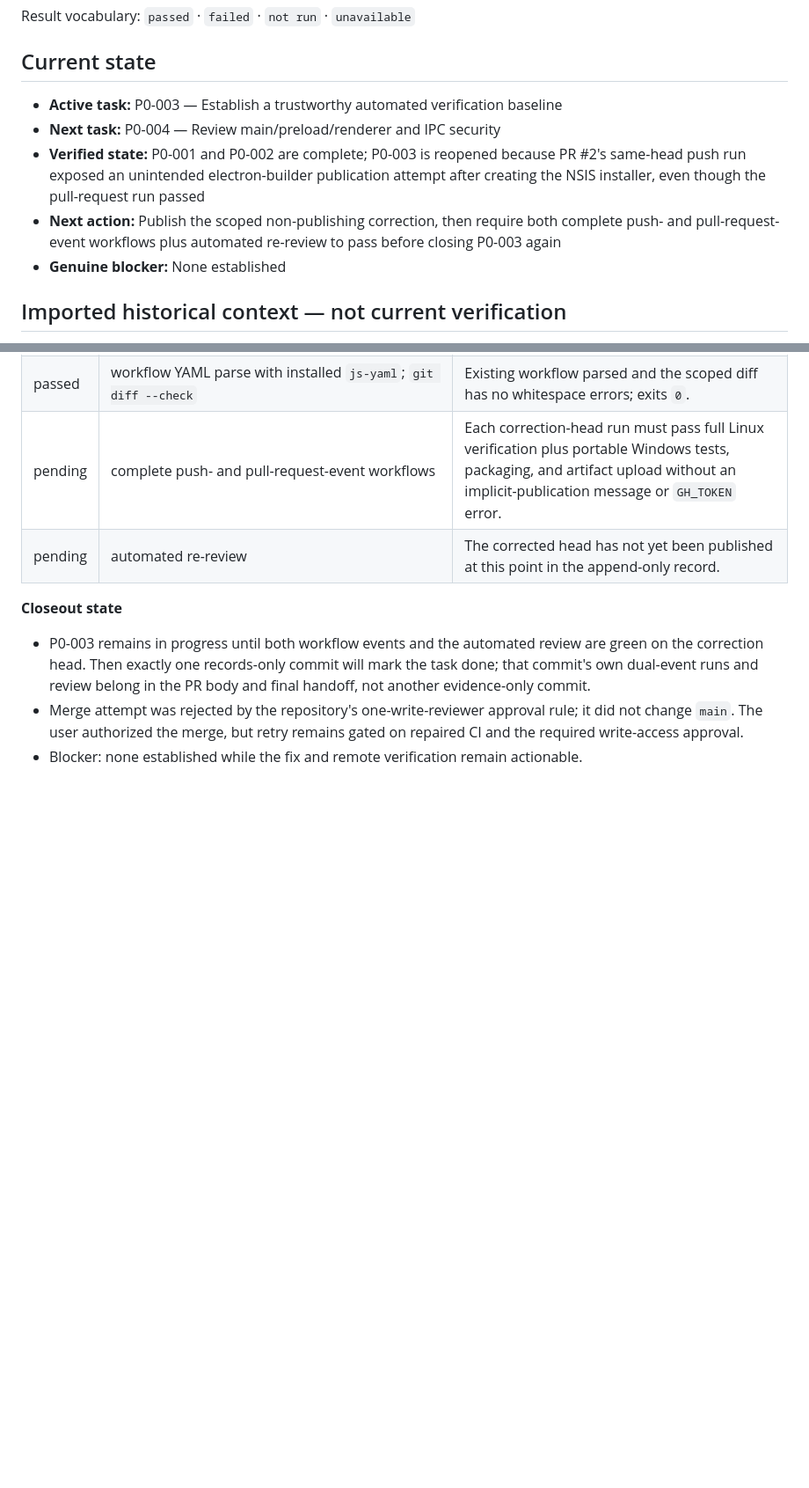
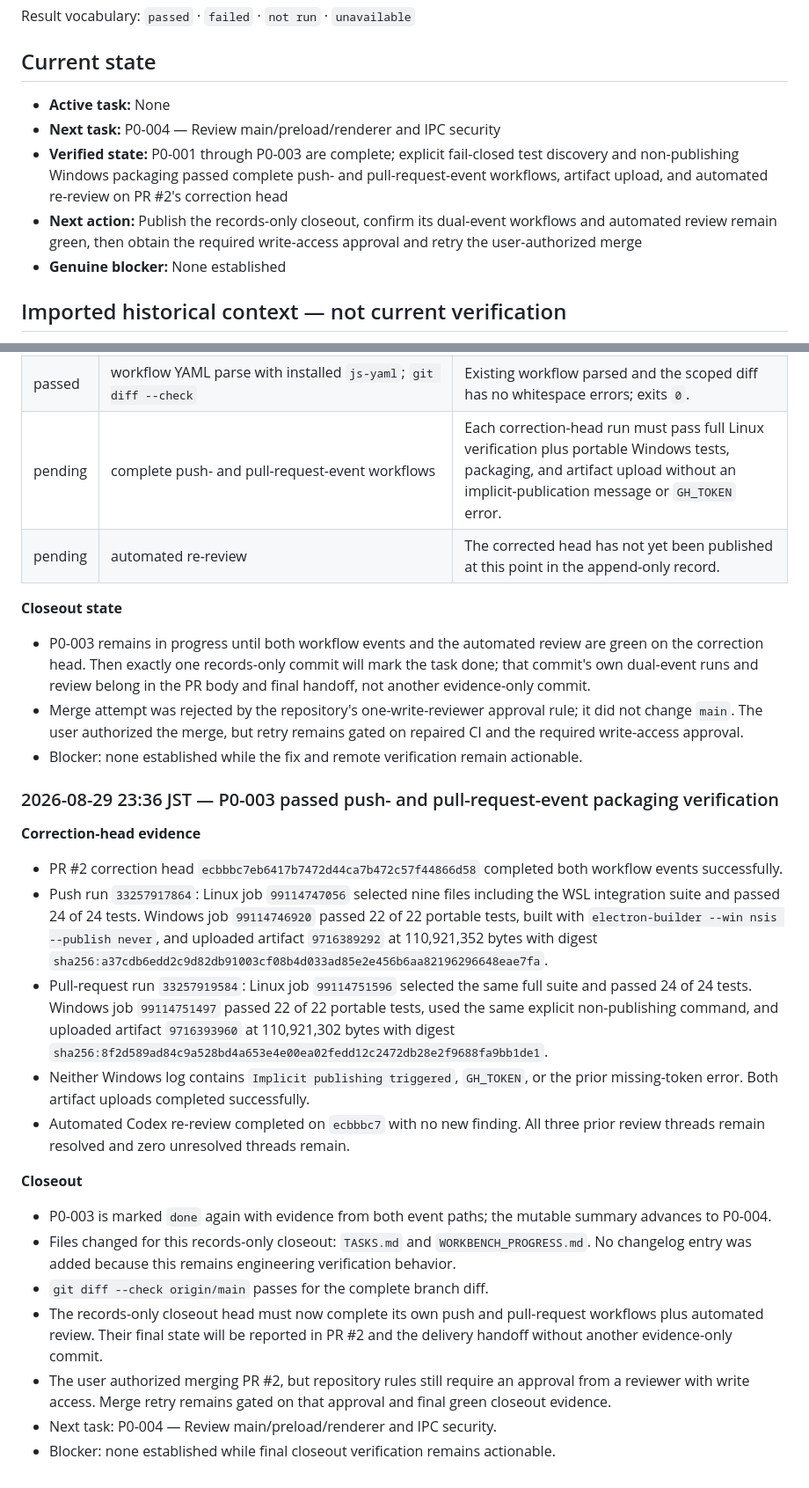
Before and after one commit to beautysamurai/workbench, a Markdown page: WORKBENCH_PROGRESS.md, 2 parts joined by grey strips. Shown at 88% size. Rendered like a GitHub page; blank space fills up the shorter version.

Commit message:
Complete dual-event verification baseline

```diff
--- a/WORKBENCH_PROGRESS.md
+++ b/WORKBENCH_PROGRESS.md
@@ -6,10 +6,10 @@ Result vocabulary: `passed` · `failed` · `not run` · `unavailable`
 
 ## Current state
 
-- **Active task:** P0-003 — Establish a trustworthy automated verification baseline
+- **Active task:** None
 - **Next task:** P0-004 — Review main/preload/renderer and IPC security
-- **Verified state:** P0-001 and P0-002 are complete; P0-003 is reopened because PR #2's same-head push run exposed an unintended electron-builder publication attempt after creating the NSIS installer, even though the pull-request run passed
-- **Next action:** Publish the scoped non-publishing correction, then require both complete push- and pull-request-event workflows plus automated re-review to pass before closing P0-003 again
+- **Verified state:** P0-001 through P0-003 are complete; explicit fail-closed test discovery and non-publishing Windows packaging passed complete push- and pull-request-event workflows, artifact upload, and automated re-review on PR #2's correction head
+- **Next action:** Publish the records-only closeout, confirm its dual-event workflows and automated review remain green, then obtain the required write-access approval and retry the user-authorized merge
 - **Genuine blocker:** None established
 
 ## Imported historical context — not current verification
@@ -483,3 +483,23 @@ Append new entries below this heading. Keep commands and outcomes exact; concise
 - P0-003 remains in progress until both workflow events and the automated review are green on the correction head. Then exactly one records-only commit will mark the task done; that commit's own dual-event runs and review belong in the PR body and final handoff, not another evidence-only commit.
 - Merge attempt was rejected by the repository's one-write-reviewer approval rule; it did not change `main`. The user authorized the merge, but retry remains gated on repaired CI and the required write-access approval.
 - Blocker: none established while the fix and remote verification remain actionable.
+
+### 2026-08-29 23:36 JST — P0-003 passed push- and pull-request-event packaging verification
+
+**Correction-head evidence**
+
+- PR #2 correction head `ecbbbc7eb6417b7472d44ca7b472c57f44866d58` completed both workflow events successfully.
+- Push run `33257917864`: Linux job `99114747056` selected nine files including the WSL integration suite and passed 24 of 24 tests. Windows job `99114746920` passed 22 of 22 portable tests, built with `electron-builder --win nsis --publish never`, and uploaded artifact `9716389292` at 110,921,352 bytes with digest `sha256:a37cdb6edd2c9d82db91003cf08b4d033ad85e2e456b6aa82196296648eae7fa`.
+- Pull-request run `33257919584`: Linux job `99114751596` selected the same full suite and passed 24 of 24 tests. Windows job `99114751497` passed 22 of 22 portable tests, used the same explicit non-publishing command, and uploaded artifact `9716393960` at 110,921,302 bytes with digest `sha256:8f2d589ad84c9a528bd4a653e4e00ea02fedd12c2472db28e2f9688fa9bb1de1`.
+- Neither Windows log contains `Implicit publishing triggered`, `GH_TOKEN`, or the prior missing-token error. Both artifact uploads completed successfully.
+- Automated Codex re-review completed on `ecbbbc7` with no new finding. All three prior review threads remain resolved and zero unresolved threads remain.
+
+**Closeout**
+
+- P0-003 is marked `done` again with evidence from both event paths; the mutable summary advances to P0-004.
+- Files changed for this records-only closeout: `TASKS.md` and `WORKBENCH_PROGRESS.md`. No changelog entry was added because this remains engineering verification behavior.
+- `git diff --check origin/main` passes for the complete branch diff.
+- The records-only closeout head must now complete its own push and pull-request workflows plus automated review. Their final state will be reported in PR #2 and the delivery handoff without another evidence-only commit.
+- The user authorized merging PR #2, but repository rules still require an approval from a reviewer with write access. Merge retry remains gated on that approval and final green closeout evidence.
+- Next task: P0-004 — Review main/preload/renderer and IPC security.
+- Blocker: none established while final closeout verification remains actionable.
```
Also changed, not shown: TASKS.md (+1 -1 lines).
